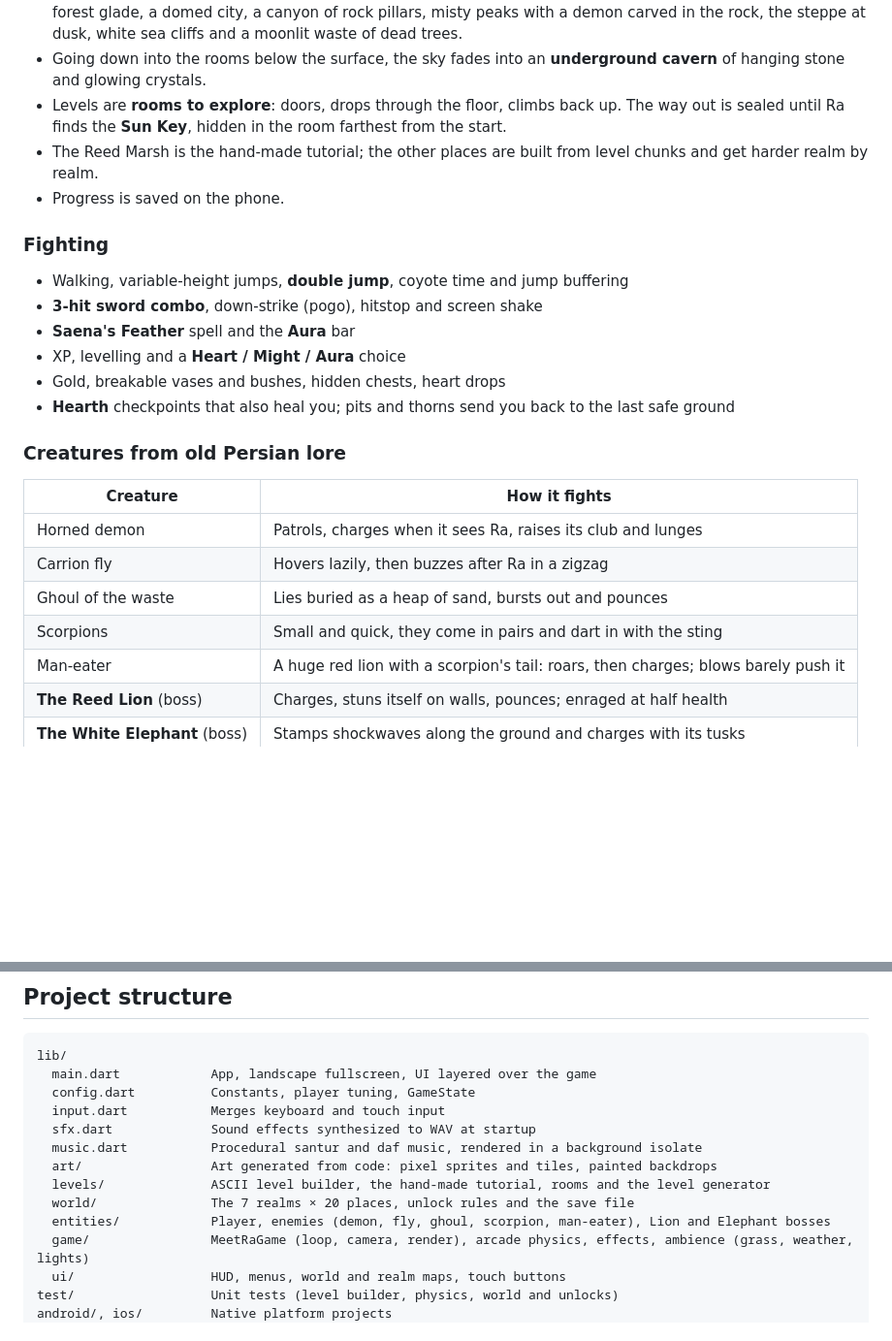
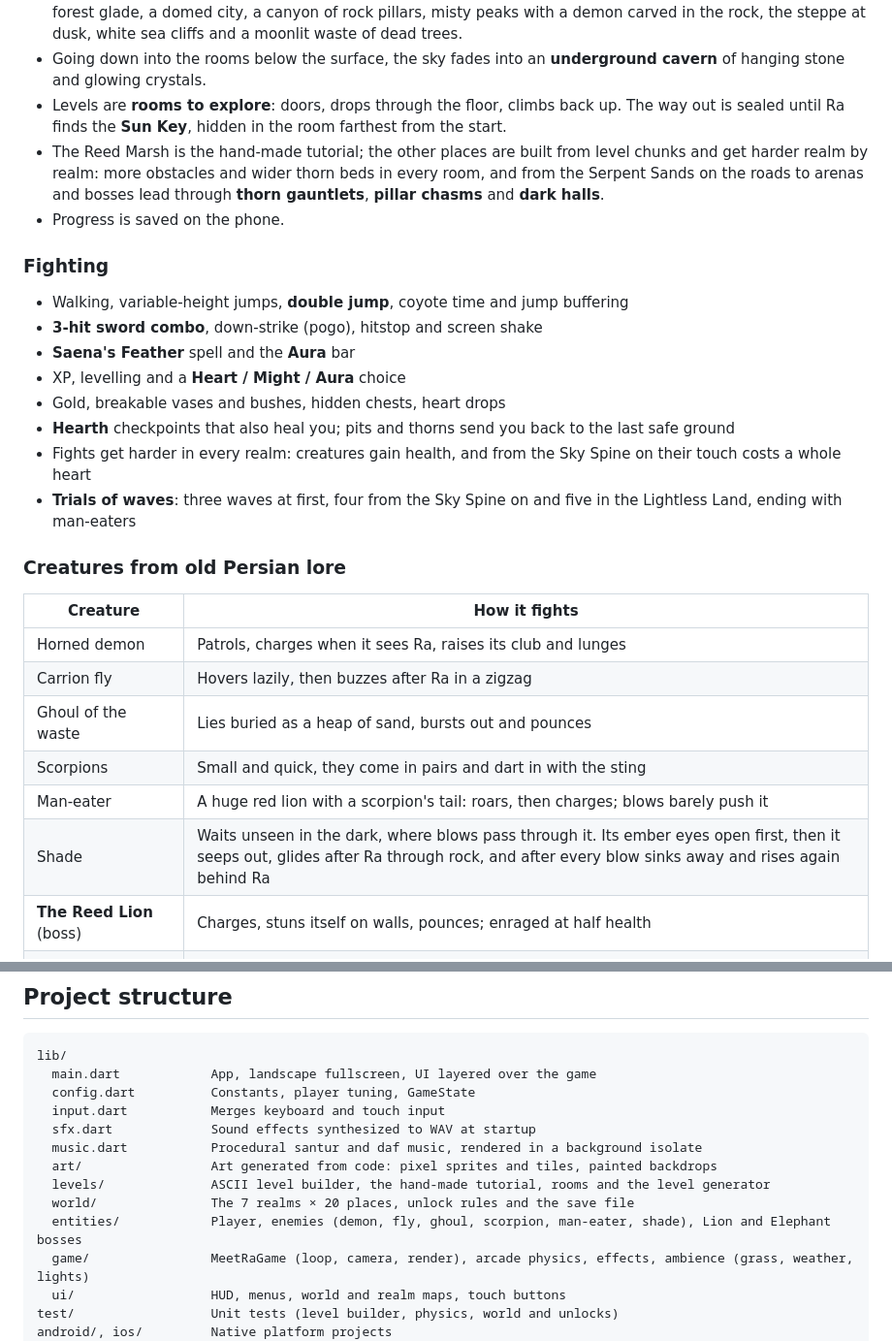
Before and after one commit to MitraZahiri/MeetRa, a Markdown page: README.md, 2 parts joined by grey strips. Shown at 97% size. GitHub-like rendering; blank space fills up the shorter version.

Commit message:
Describe the shade, harder maps and longer trials in the README
Co-Authored-By: Claude Opus 5.5 <noreply@anthropic.com>

```diff
--- a/README.md
+++ b/README.md
@@ -65,7 +65,7 @@ A young guardian named **Ra** walks the old **Road of Seven Trials** to win back
 - Every realm has its own **painted backdrop** in five parallax layers, plus its own ground, grass and weather: a forest glade, a domed city, a canyon of rock pillars, misty peaks with a demon carved in the rock, the steppe at dusk, white sea cliffs and a moonlit waste of dead trees.
 - Going down into the rooms below the surface, the sky fades into an **underground cavern** of hanging stone and glowing crystals.
 - Levels are **rooms to explore**: doors, drops through the floor, climbs back up. The way out is sealed until Ra finds the **Sun Key**, hidden in the room farthest from the start.
-- The Reed Marsh is the hand-made tutorial; the other places are built from level chunks and get harder realm by realm.
+- The Reed Marsh is the hand-made tutorial; the other places are built from level chunks and get harder realm by realm: more obstacles and wider thorn beds in every room, and from the Serpent Sands on the roads to arenas and bosses lead through **thorn gauntlets**, **pillar chasms** and **dark halls**.
 - Progress is saved on the phone.
 
 ### Fighting
@@ -76,6 +76,8 @@ A young guardian named **Ra** walks the old **Road of Seven Trials** to win back
 - XP, levelling and a **Heart / Might / Aura** choice
 - Gold, breakable vases and bushes, hidden chests, heart drops
 - **Hearth** checkpoints that also heal you; pits and thorns send you back to the last safe ground
+- Fights get harder in every realm: creatures gain health, and from the Sky Spine on their touch costs a whole heart
+- **Trials of waves**: three waves at first, four from the Sky Spine on and five in the Lightless Land, ending with man-eaters
 
 ### Creatures from old Persian lore
 
@@ -86,6 +88,7 @@ A young guardian named **Ra** walks the old **Road of Seven Trials** to win back
 | Ghoul of the waste | Lies buried as a heap of sand, bursts out and pounces |
 | Scorpions | Small and quick, they come in pairs and dart in with the sting |
 | Man-eater | A huge red lion with a scorpion's tail: roars, then charges; blows barely push it |
+| Shade | Waits unseen in the dark, where blows pass through it. Its ember eyes open first, then it seeps out, glides after Ra through rock, and after every blow sinks away and rises again behind Ra |
 | **The Reed Lion** (boss) | Charges, stuns itself on walls, pounces; enraged at half health |
 | **The White Elephant** (boss) | Stamps shockwaves along the ground and charges with its tusks |
 
@@ -155,7 +158,7 @@ lib/
   art/                 Art generated from code: pixel sprites and tiles, painted backdrops
   levels/              ASCII level builder, the hand-made tutorial, rooms and the level generator
   world/               The 7 realms × 20 places, unlock rules and the save file
-  entities/            Player, enemies (demon, fly, ghoul, scorpion, man-eater), Lion and Elephant bosses
+  entities/            Player, enemies (demon, fly, ghoul, scorpion, man-eater, shade), Lion and Elephant bosses
   game/                MeetRaGame (loop, camera, render), arcade physics, effects, ambience (grass, weather, lights)
   ui/                  HUD, menus, world and realm maps, touch buttons
 test/                  Unit tests (level builder, physics, world and unlocks)
```
